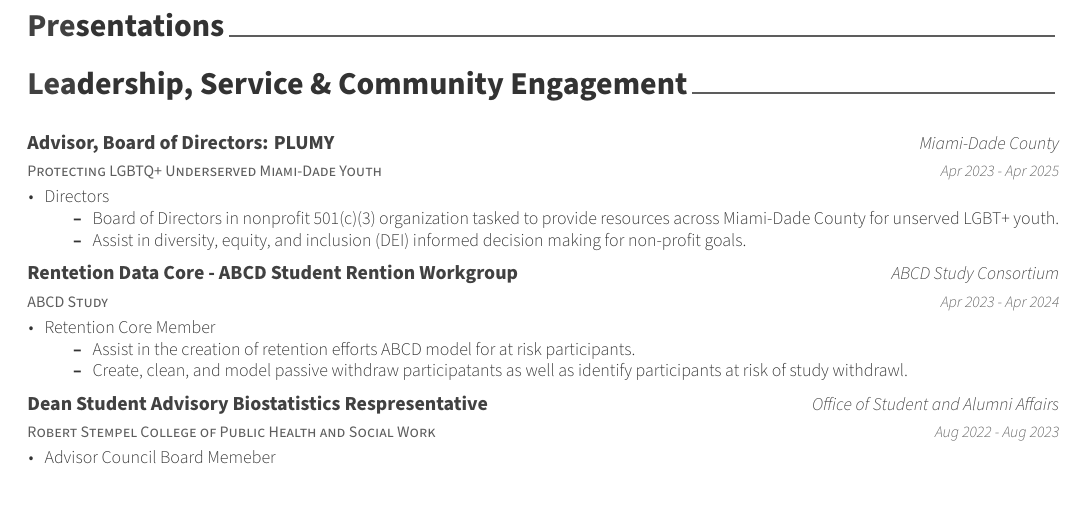
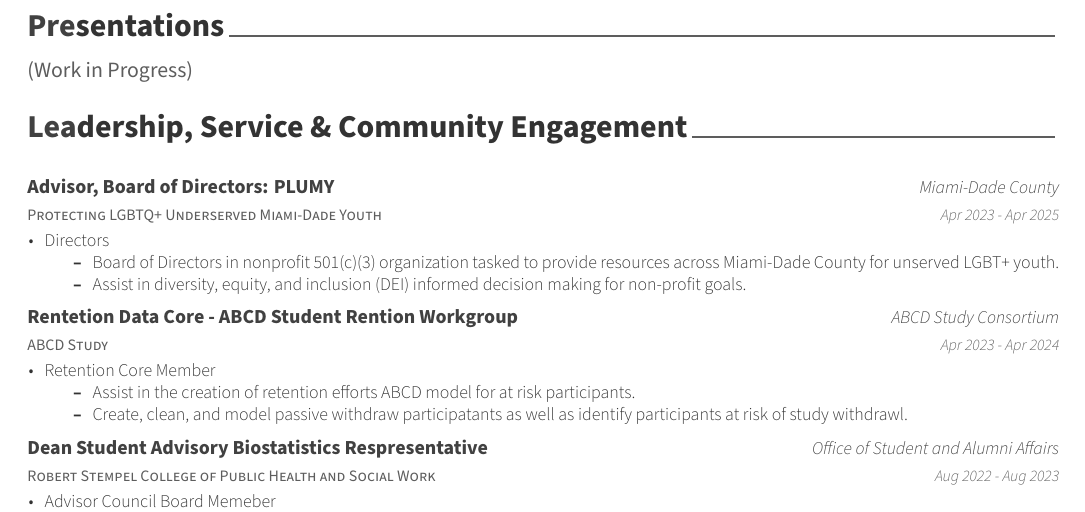
Before and after one commit to anbrav0/automated-cv-rmd, a LaTeX CV (ana_bravo_vitae_cv/ana_bravo_vitae_cv_2023.tex): part of page 3 of 3, cut so that both start at the same text. The pictures show the PDF file ana_bravo_vitae_cv/ana_bravo_vitae_cv_2023.pdf that the author committed with the source.

Commit message:
update presentation section as WIP

```diff
--- a/ana_bravo_vitae_cv/ana_bravo_vitae_cv_2023.tex
+++ b/ana_bravo_vitae_cv/ana_bravo_vitae_cv_2023.tex
@@ -234,6 +234,8 @@ STATA & STATA MP17 Citrix & Regression models, correlation matrix, pre-post anal
 \hypertarget{presentations}{%
 \section{Presentations}\label{presentations}}
 
+(Work in Progress)
+
 \hypertarget{leadership-service-community-engagement}{%
 \section{Leadership, Service \& Community
 Engagement}\label{leadership-service-community-engagement}}
```
Also changed, not shown: ana_bravo_vitae_cv/ana_bravo_vitae_cv_2023.pdf.
